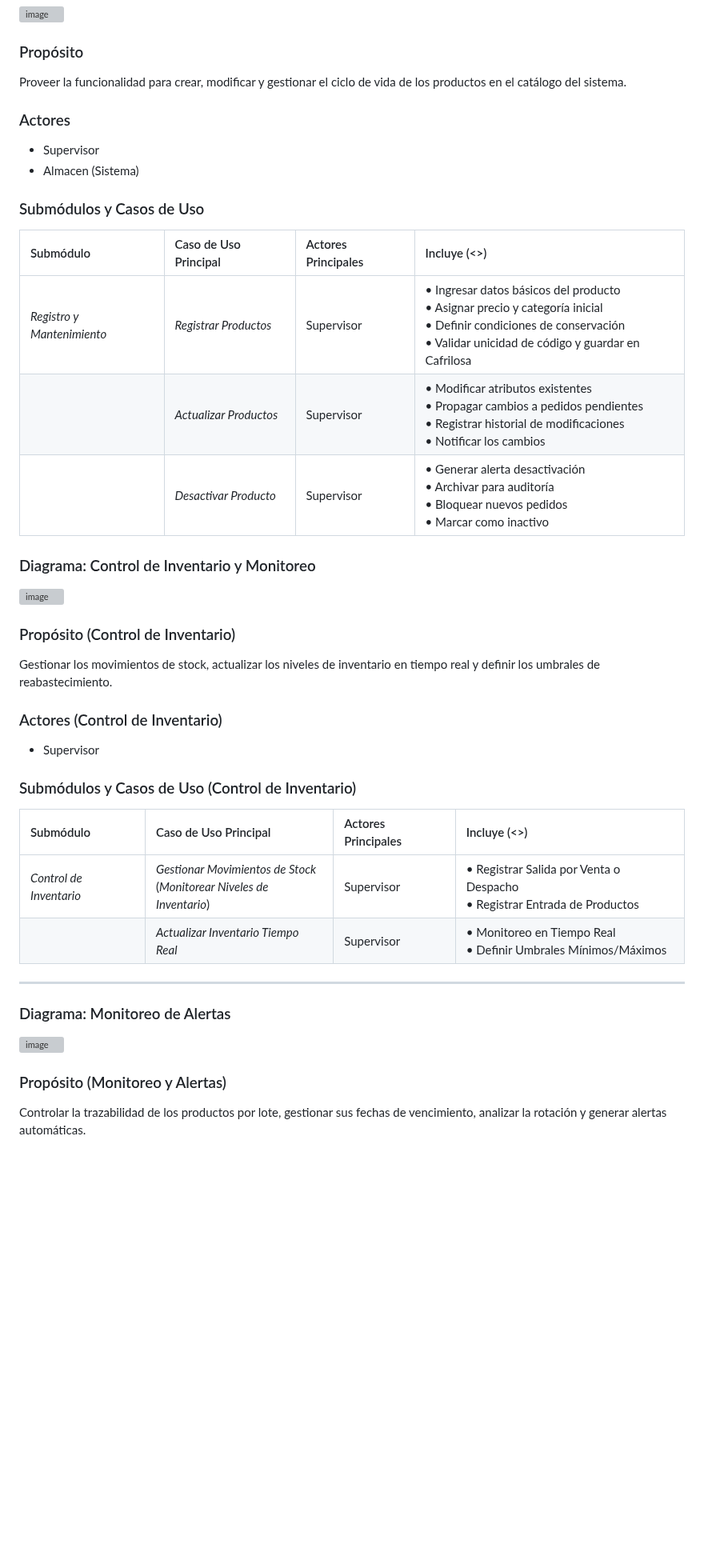
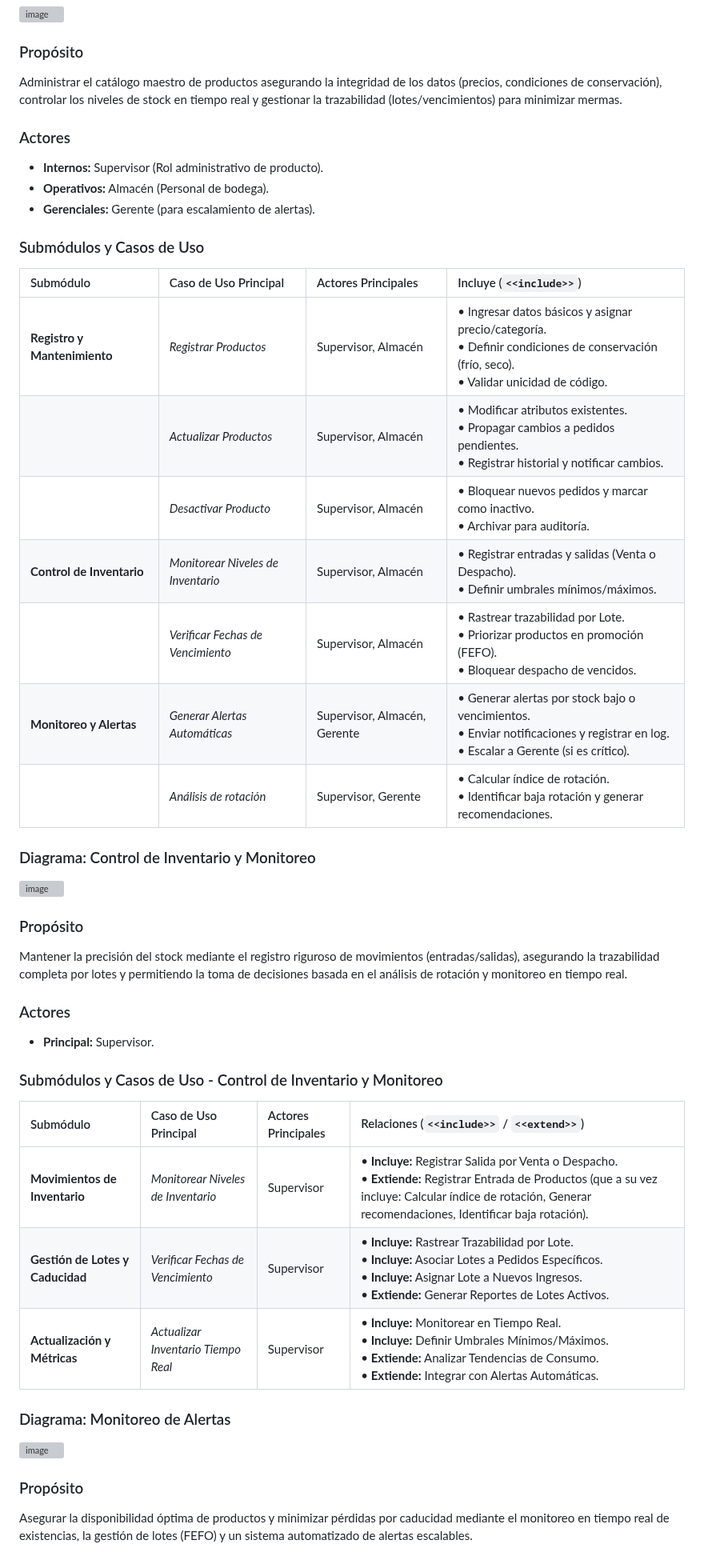
Before and after one commit to NextLogic2025/Capri-vents, a Markdown page: Arquitectura/2 Casos de uso/casosUso.md, the part around one of its changes. Shown at 80% size. GitHub-like rendering; blank space fills up the shorter version; grey boxes are pictures that could not be loaded.

Commit message:
Actualización CU Gestión de Productos

```diff
--- a/Arquitectura/2 Casos de uso/casosUso.md
+++ b/Arquitectura/2 Casos de uso/casosUso.md
@@ -232,20 +232,24 @@ Proveer inteligencia de negocio mediante la medición de KPIs, el análisis de t
 <img width="1231" height="1778" alt="image" src="https://github.com/user-attachments/assets/ad484122-8b2b-4416-a3ea-875c578251cc" />
 
 ### Propósito
-Proveer la funcionalidad para crear, modificar y gestionar el ciclo de vida de los productos en el catálogo del sistema.
+Administrar el catálogo maestro de productos asegurando la integridad de los datos (precios, condiciones de conservación), controlar los niveles de stock en tiempo real y gestionar la trazabilidad (lotes/vencimientos) para minimizar mermas.
 
 ### Actores
-* Supervisor
-* Almacen (Sistema)
+* **Internos:** Supervisor (Rol administrativo de producto).
+* **Operativos:** Almacén (Personal de bodega).
+* **Gerenciales:** Gerente (para escalamiento de alertas).
 
 ### Submódulos y Casos de Uso
 
-| Submódulo | Caso de Uso Principal | Actores Principales | Incluye (<<include>>) |
+| Submódulo | Caso de Uso Principal | Actores Principales | Incluye (`<<include>>`) |
 | :--- | :--- | :--- | :--- |
-| *Registro y Mantenimiento* | *Registrar Productos* | Supervisor | • Ingresar datos básicos del producto<br>• Asignar precio y categoría inicial<br>• Definir condiciones de conservación<br>• Validar unicidad de código y guardar en Cafrilosa |
-| | *Actualizar Productos* | Supervisor | • Modificar atributos existentes<br>• Propagar cambios a pedidos pendientes<br>• Registrar historial de modificaciones<br>• Notificar los cambios |
-| | *Desactivar Producto* | Supervisor | • Generar alerta desactivación<br>• Archivar para auditoría<br>• Bloquear nuevos pedidos<br>• Marcar como inactivo |
-
+| **Registro y Mantenimiento** | *Registrar Productos* | Supervisor, Almacén | • Ingresar datos básicos y asignar precio/categoría.<br>• Definir condiciones de conservación (frío, seco).<br>• Validar unicidad de código. |
+| | *Actualizar Productos* | Supervisor, Almacén | • Modificar atributos existentes.<br>• Propagar cambios a pedidos pendientes.<br>• Registrar historial y notificar cambios. |
+| | *Desactivar Producto* | Supervisor, Almacén | • Bloquear nuevos pedidos y marcar como inactivo.<br>• Archivar para auditoría. |
+| **Control de Inventario** | *Monitorear Niveles de Inventario* | Supervisor, Almacén | • Registrar entradas y salidas (Venta o Despacho).<br>• Definir umbrales mínimos/máximos. |
+| | *Verificar Fechas de Vencimiento* | Supervisor, Almacén | • Rastrear trazabilidad por Lote.<br>• Priorizar productos en promoción (FEFO).<br>• Bloquear despacho de vencidos. |
+| **Monitoreo y Alertas** | *Generar Alertas Automáticas* | Supervisor, Almacén, Gerente | • Generar alertas por stock bajo o vencimientos.<br>• Enviar notificaciones y registrar en log.<br>• Escalar a Gerente (si es crítico). |
+| | *Análisis de rotación* | Supervisor, Gerente | • Calcular índice de rotación.<br>• Identificar baja rotación y generar recomendaciones. |
 
 ### Diagrama: Control de Inventario y Monitoreo
 
@@ -253,18 +257,18 @@ Proveer la funcionalidad para crear, modificar y gestionar el ciclo de vida de l
 
-### Propósito (Control de Inventario)
-Gestionar los movimientos de stock, actualizar los niveles de inventario en tiempo real y definir los umbrales de reabastecimiento.
+### Propósito
+Mantener la precisión del stock mediante el registro riguroso de movimientos (entradas/salidas), asegurando la trazabilidad completa por lotes y permitiendo la toma de decisiones basada en el análisis de rotación y monitoreo en tiempo real.
 
-### Actores (Control de Inventario)
-* Supervisor
+### Actores
+* **Principal:** Supervisor.
 
-### Submódulos y Casos de Uso (Control de Inventario)
+### Submódulos y Casos de Uso - Control de Inventario y Monitoreo
 
-| Submódulo | Caso de Uso Principal | Actores Principales | Incluye (<<include>>) |
+| Submódulo | Caso de Uso Principal | Actores Principales | Relaciones (`<<include>>` / `<<extend>>`) |
 | :--- | :--- | :--- | :--- |
-| *Control de Inventario* | *Gestionar Movimientos de Stock*<br>(*Monitorear Niveles de Inventario*) | Supervisor | • Registrar Salida por Venta o Despacho<br>• Registrar Entrada de Productos |
-| | *Actualizar Inventario Tiempo Real* | Supervisor | • Monitoreo en Tiempo Real<br>• Definir Umbrales Mínimos/Máximos |
+| **Movimientos de Inventario** | *Monitorear Niveles de Inventario* | Supervisor | • **Incluye:** Registrar Salida por Venta o Despacho.<br>• **Extiende:** Registrar Entrada de Productos (que a su vez incluye: Calcular índice de rotación, Generar recomendaciones, Identificar baja rotación). |
+| **Gestión de Lotes y Caducidad** | *Verificar Fechas de Vencimiento* | Supervisor | • **Incluye:** Rastrear Trazabilidad por Lote.<br>• **Incluye:** Asociar Lotes a Pedidos Específicos.<br>• **Incluye:** Asignar Lote a Nuevos Ingresos.<br>• **Extiende:** Generar Reportes de Lotes Activos. |
+| **Actualización y Métricas** | *Actualizar Inventario Tiempo Real* | Supervisor | • **Incluye:** Monitorear en Tiempo Real.<br>• **Incluye:** Definir Umbrales Mínimos/Máximos.<br>• **Extiende:** Analizar Tendencias de Consumo.<br>• **Extiende:** Integrar con Alertas Automáticas. |
 
----
 
 ### Diagrama: Monitoreo de Alertas
 
@@ -272,4 +276,4 @@ Gestionar los movimientos de stock, actualizar los niveles de inventario en tiem
 
-### Propósito (Monitoreo y Alertas)
-Controlar la trazabilidad de los productos por lote, gestionar sus fechas de vencimiento, analizar la rotación y generar alertas automáticas.
+### Propósito
+Asegurar la disponibilidad óptima de productos y minimizar pérdidas por caducidad mediante el monitoreo en tiempo real de existencias, la gestión de lotes (FEFO) y un sistema automatizado de alertas escalables.
 
```
Also changed, not shown: other parts of Arquitectura/2 Casos de uso/casosUso.md (+13 -9 lines).
